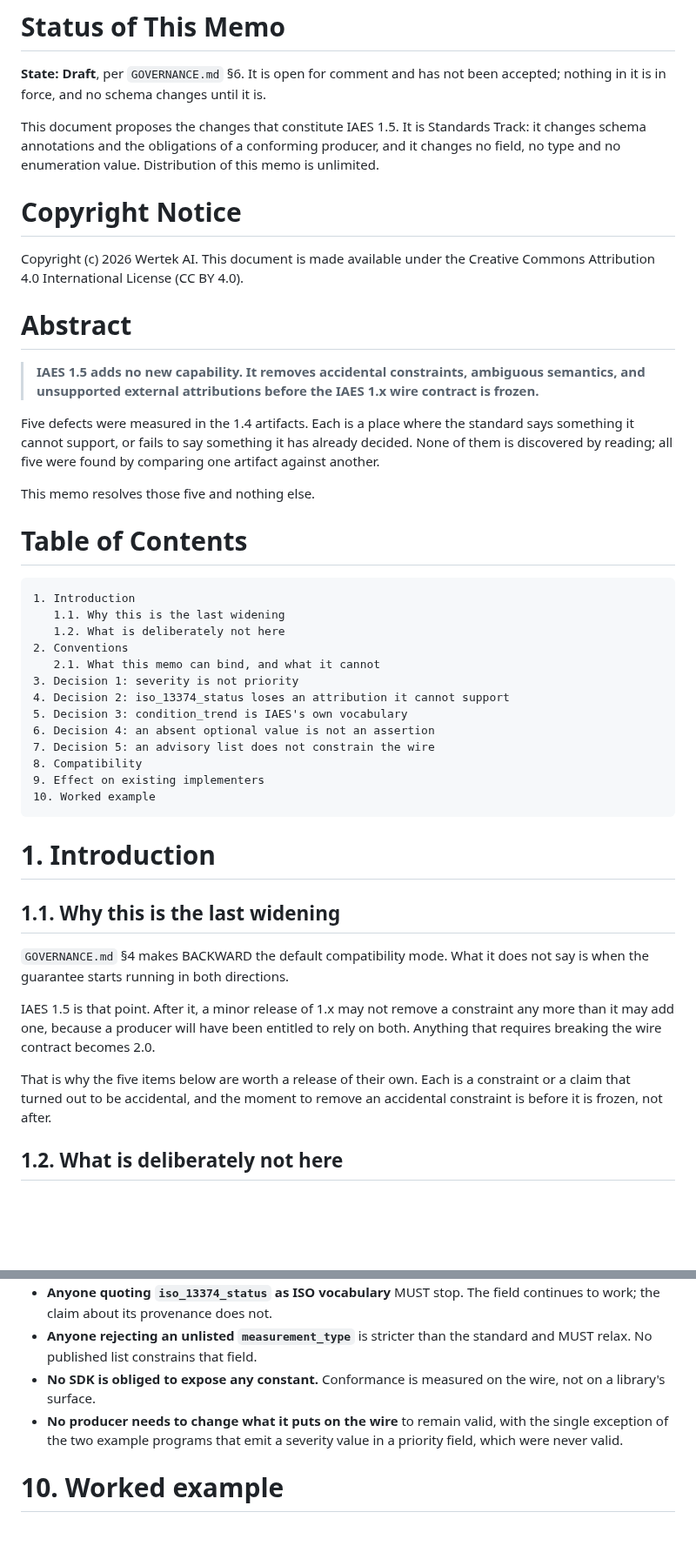
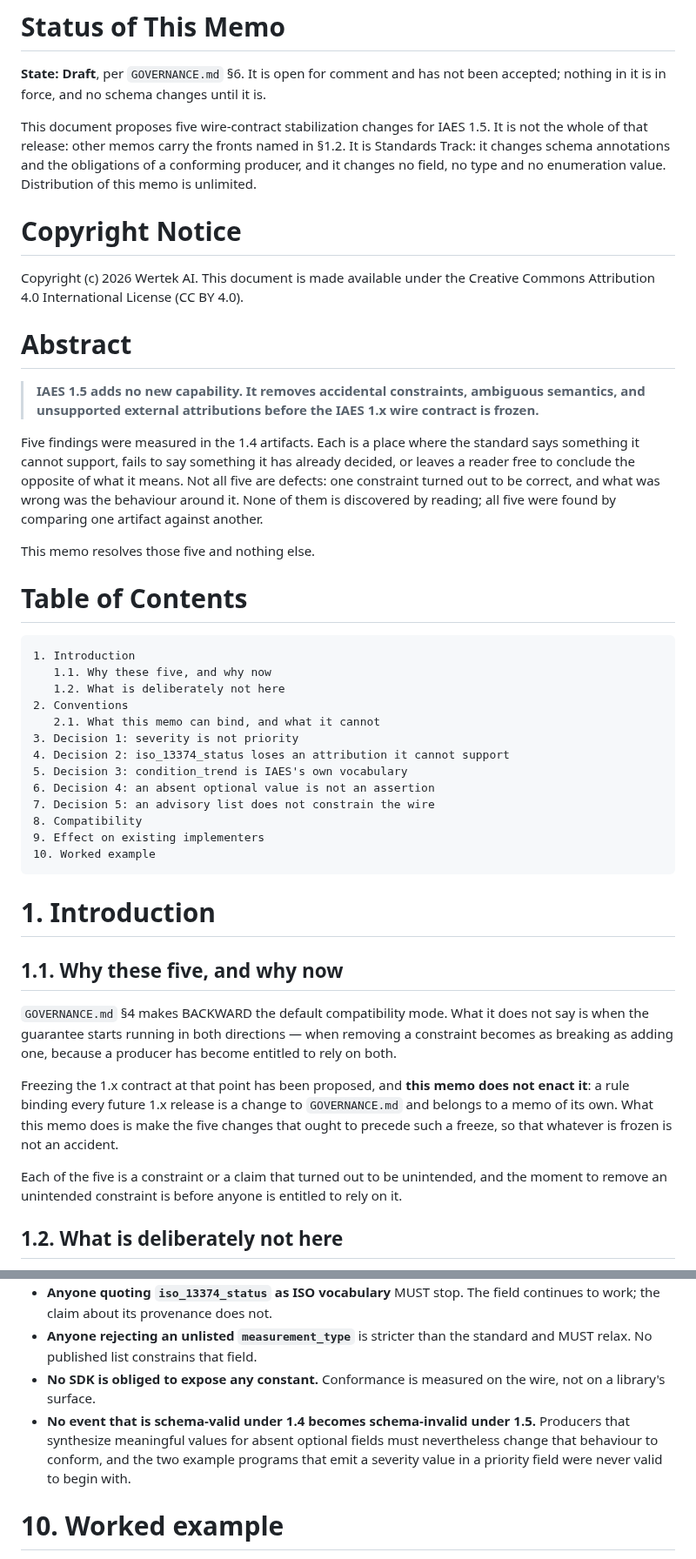
Before and after one commit to wertek-ai/iaes, a Markdown page: rfc/IAES-RFC-002.md, 2 parts joined by grey strips. Shown at 87% size. GitHub-like rendering; blank space fills up the shorter version.

Commit message:
The memo claimed more than it measured, in five places
Review found two; sweeping for the pattern found three more. All five are
the same failure the memo exists to correct, committed inside it.

  the abstract said this document proposes "the changes that constitute
  IAES 1.5" while section 1.2 hands two fronts to other memos. It proposes
  five wire-contract changes, and says so.

  section 1.1 legislated the freeze: "after it, a minor release of 1.x may
  not remove a constraint". That binds every future release and is a change
  to GOVERNANCE.md, not something a memo about five fields may enact. It
  now says the freeze has been proposed elsewhere and that these five are
  what ought to precede it.

  "five defects" was wrong about its own findings. One of the five is a
  constraint that turned out to be correct; what was wrong was the
  behaviour around it. They are findings.

  section 9 contradicted decision 4 outright: it said no producer needs to
  change what it puts on the wire, three sections after requiring producers
  to stop synthesizing optional values. What is preserved is schema
  validity, not behaviour, and it now says that.

  the worked example said "only the second is true". That conflates
  fabricating a value with the value being wrong. 0.0 is the right answer
  for an asset that was measured and found unremarkable; what the first
  event gets wrong is saying it on behalf of a producer that said nothing.

Co-Authored-By: Claude Opus 5 (1M context) <noreply@anthropic.com>
Claude-Session: https://claude.ai/code/session_019gatfb3jiYWRHkSqDAPpEx

```diff
--- a/rfc/IAES-RFC-002.md
+++ b/rfc/IAES-RFC-002.md
@@ -13,7 +13,9 @@ ISSN: N/A
 not been accepted; nothing in it is in force, and no schema changes
 until it is.
 
-This document proposes the changes that constitute IAES 1.5. It is
+This document proposes five wire-contract stabilization changes for
+IAES 1.5. It is not the whole of that release: other memos carry the
+fronts named in §1.2. It is
 Standards Track: it changes schema annotations and the obligations of a
 conforming producer, and it changes no field, no type and no
 enumeration value. Distribution of this memo is unlimited.
@@ -29,17 +31,20 @@ the Creative Commons Attribution 4.0 International License (CC BY 4.0).
 > ambiguous semantics, and unsupported external attributions before the
 > IAES 1.x wire contract is frozen.**
 
-Five defects were measured in the 1.4 artifacts. Each is a place where
-the standard says something it cannot support, or fails to say something
-it has already decided. None of them is discovered by reading; all five
-were found by comparing one artifact against another.
+Five findings were measured in the 1.4 artifacts. Each is a place where
+the standard says something it cannot support, fails to say something it
+has already decided, or leaves a reader free to conclude the opposite of
+what it means. Not all five are defects: one constraint turned out to be
+correct, and what was wrong was the behaviour around it. None of them is
+discovered by reading; all five were found by comparing one artifact
+against another.
 
 This memo resolves those five and nothing else.
 
 # Table of Contents
 
     1. Introduction
-       1.1. Why this is the last widening
+       1.1. Why these five, and why now
        1.2. What is deliberately not here
     2. Conventions
        2.1. What this memo can bind, and what it cannot
@@ -54,20 +59,22 @@ This memo resolves those five and nothing else.
 
 # 1. Introduction
 
-## 1.1. Why this is the last widening
+## 1.1. Why these five, and why now
 
 `GOVERNANCE.md` §4 makes BACKWARD the default compatibility mode. What
-it does not say is when the guarantee starts running in both directions.
+it does not say is when the guarantee starts running in both directions
+— when removing a constraint becomes as breaking as adding one, because
+a producer has become entitled to rely on both.
 
-IAES 1.5 is that point. After it, a minor release of 1.x may not remove
-a constraint any more than it may add one, because a producer will have
-been entitled to rely on both. Anything that requires breaking the wire
-contract becomes 2.0.
+Freezing the 1.x contract at that point has been proposed, and **this
+memo does not enact it**: a rule binding every future 1.x release is a
+change to `GOVERNANCE.md` and belongs to a memo of its own. What this
+memo does is make the five changes that ought to precede such a freeze,
+so that whatever is frozen is not an accident.
 
-That is why the five items below are worth a release of their own. Each
-is a constraint or a claim that turned out to be accidental, and the
-moment to remove an accidental constraint is before it is frozen, not
-after.
+Each of the five is a constraint or a claim that turned out to be
+unintended, and the moment to remove an unintended constraint is before
+anyone is entitled to rely on it.
 
 ## 1.2. What is deliberately not here
 
@@ -344,9 +351,11 @@ has always marked optional, and was not conforming.
   the standard and MUST relax. No published list constrains that field.
 - **No SDK is obliged to expose any constant.** Conformance is measured
   on the wire, not on a library's surface.
-- **No producer needs to change what it puts on the wire** to remain
-  valid, with the single exception of the two example programs that emit
-  a severity value in a priority field, which were never valid.
+- **No event that is schema-valid under 1.4 becomes schema-invalid
+  under 1.5.** Producers that synthesize meaningful values for absent
+  optional fields must nevertheless change that behaviour to conform,
+  and the two example programs that emit a severity value in a priority
+  field were never valid to begin with.
 
 # 10. Worked example
 
```
Also changed, not shown: other parts of rfc/IAES-RFC-002.md (+6 -1 lines).
